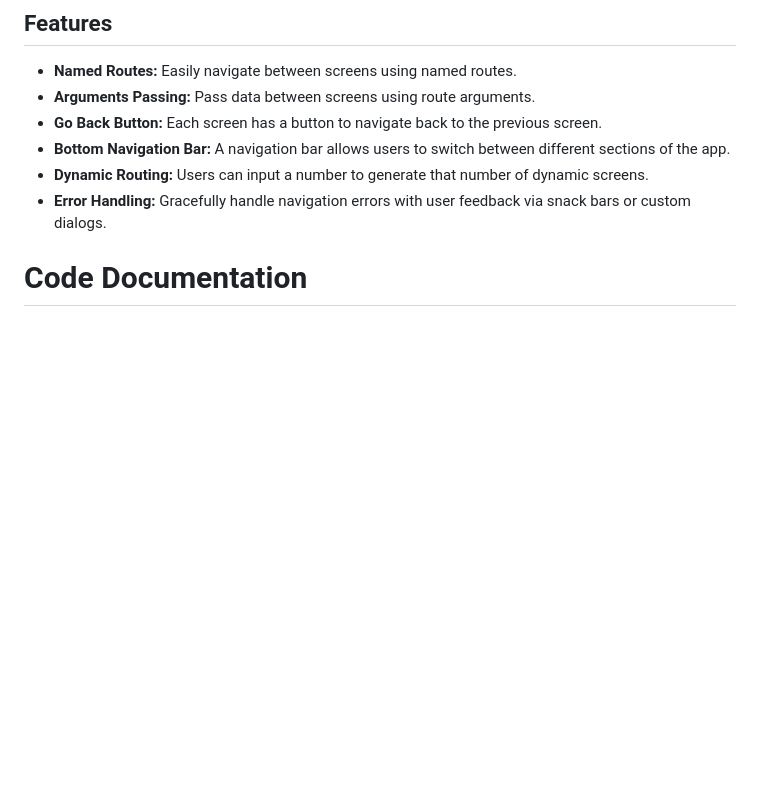
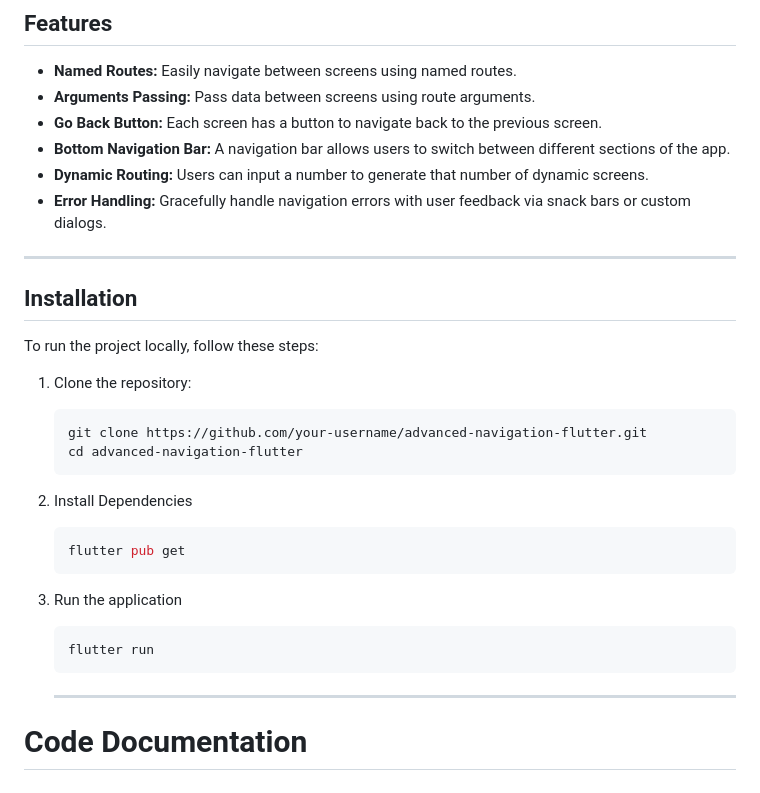
Before and after one commit to Jasonbs1/advanced_navigation_flutter, a Markdown page: README.md, the part around the change printed below. GitHub-like rendering; blank space fills up the shorter version.

````diff
--- a/README.md
+++ b/README.md
@@ -29,6 +30,34 @@ This project is an extension of a basic multi-screen Flutter app, implementing m
 - **Bottom Navigation Bar:** A navigation bar allows users to switch between different sections of the app.
 - **Dynamic Routing:** Users can input a number to generate that number of dynamic screens.
 - **Error Handling:** Gracefully handle navigation errors with user feedback via snack bars or custom dialogs.
+
+---
+
+## Installation
+
+To run the project locally, follow these steps:
+
+1. Clone the repository:
+
+   ```bash
+   git clone https://github.com/your-username/advanced-navigation-flutter.git
+   cd advanced-navigation-flutter
+    ```
+
+2. Install Dependencies
+
+   ```bash
+   flutter pub get
+    ```
+
+3. Run the application
+
+   ```bash
+   flutter run
+    ```
+
+    ---
+
 
 # Code Documentation
 
````
Also changed, not shown: other parts of README.md (+35 -0 lines).
